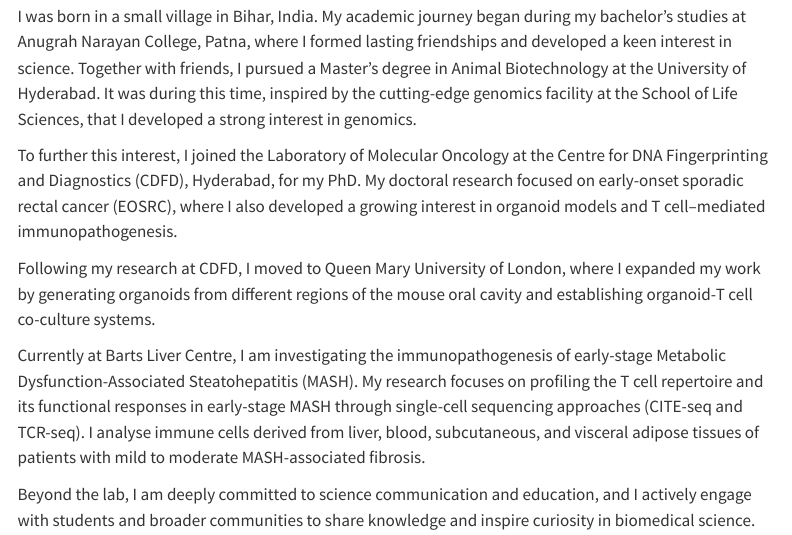
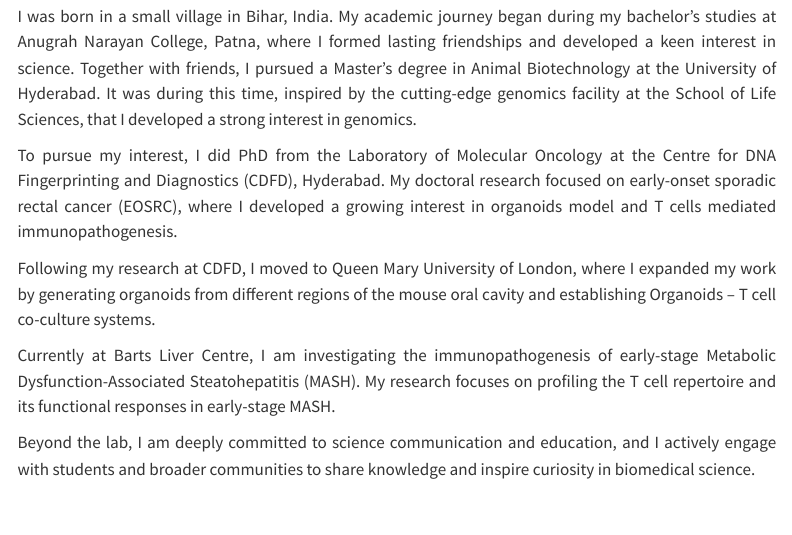
Before and after one commit to tumorscholar/tumorscholar.github.io, a Quarto document (about.qmd): the page in a window 1100 px wide, from 130 px down. Rendered offline with R 4.5, knitr and Pandoc in place of Quarto, with nearby package versions; menus at the side of the page are left out.

Commit message:
update about

```diff
--- a/about.qmd
+++ b/about.qmd
@@ -6,10 +7,12 @@ I am a multidisciplinary researcher with expertise in both wet lab and computati
 
 I was born in a small village in Bihar, India. My academic journey began during my bachelor's studies at Anugrah Narayan College, Patna, where I formed lasting friendships and developed a keen interest in science. Together with friends, I pursued a Master's degree in Animal Biotechnology at the University of Hyderabad. It was during this time, inspired by the cutting-edge genomics facility at the School of Life Sciences, that I developed a strong interest in genomics.
 
-To further this interest, I joined the Laboratory of Molecular Oncology at the Centre for DNA Fingerprinting and Diagnostics (CDFD), Hyderabad, for my PhD. My doctoral research focused on early-onset sporadic rectal cancer (EOSRC), where I also developed a growing interest in organoid models and T cell–mediated immunopathogenesis.
+To pursue my interest, I did PhD from the Laboratory of Molecular Oncology at the Centre for DNA Fingerprinting and Diagnostics (CDFD), Hyderabad. My doctoral research focused on early-onset sporadic rectal cancer (EOSRC), where I developed a growing interest in organoids model and T cells mediated immunopathogenesis.
 
-Following my research at CDFD, I moved to Queen Mary University of London, where I expanded my work by generating organoids from different regions of the mouse oral cavity and establishing organoid-T cell co-culture systems.
+Following my research at CDFD, I moved to Queen Mary University of London, where I expanded my work by generating organoids from different regions of the mouse oral cavity and establishing Organoids – T cell co-culture systems.
 
-Currently at Barts Liver Centre, I am investigating the immunopathogenesis of early-stage Metabolic Dysfunction-Associated Steatohepatitis (MASH). My research focuses on profiling the T cell repertoire and its functional responses in early-stage MASH through single-cell sequencing approaches (CITE-seq and TCR-seq). I analyse immune cells derived from liver, blood, subcutaneous, and visceral adipose tissues of patients with mild to moderate MASH-associated fibrosis.
+Currently at Barts Liver Centre, I am investigating the immunopathogenesis of early-stage Metabolic Dysfunction-Associated Steatohepatitis (MASH). My research focuses on profiling the T cell repertoire and its functional responses in early-stage MASH.
 
 Beyond the lab, I am deeply committed to science communication and education, and I actively engage with students and broader communities to share knowledge and inspire curiosity in biomedical science.
+
+:::
```
Also changed, not shown: index.qmd (+1 -1 lines), docs/search.json, about.qmd (1 more changed lines), 2 other files.
